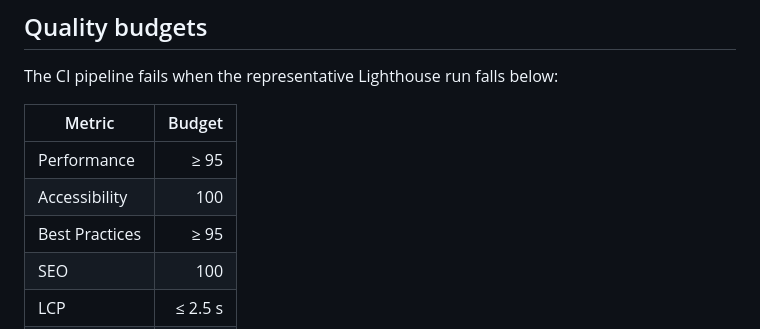
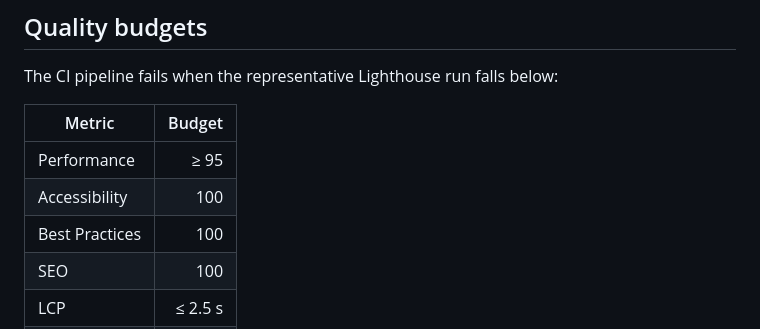
Before and after one commit to MykolaDotsenko/Headliners-artists-tailwind, a Markdown page: README.md, the part around the change. Drawn GitHub-style.

Commit message:
docs: document perfect best-practices budget

```diff
--- a/README.md
+++ b/README.md
@@ -55,7 +55,7 @@ The CI pipeline fails when the representative Lighthouse run falls below:
 | --- | ---: |
 | Performance | ≥ 95 |
 | Accessibility | 100 |
-| Best Practices | ≥ 95 |
+| Best Practices | 100 |
 | SEO | 100 |
 | LCP | ≤ 2.5 s |
 | CLS | ≤ 0.10 |
```
